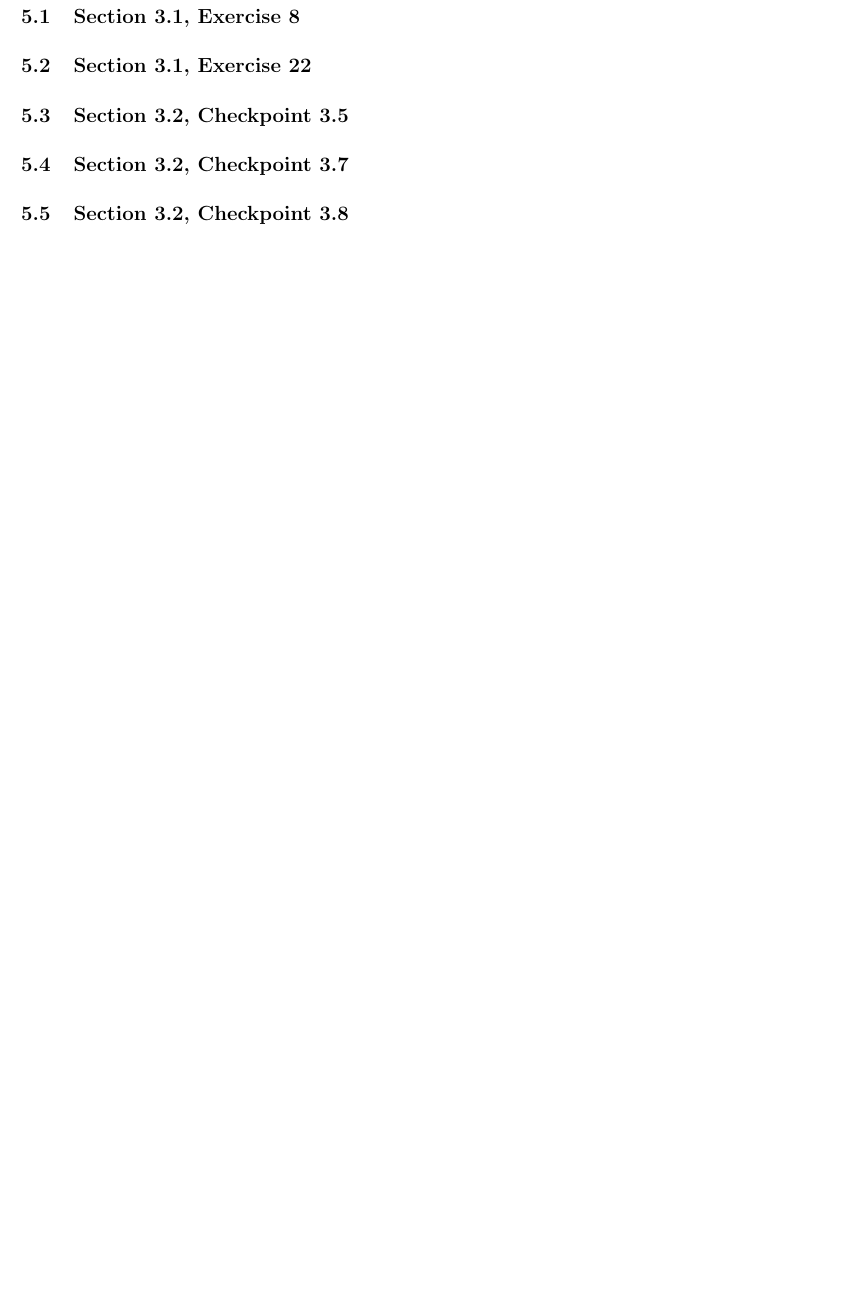
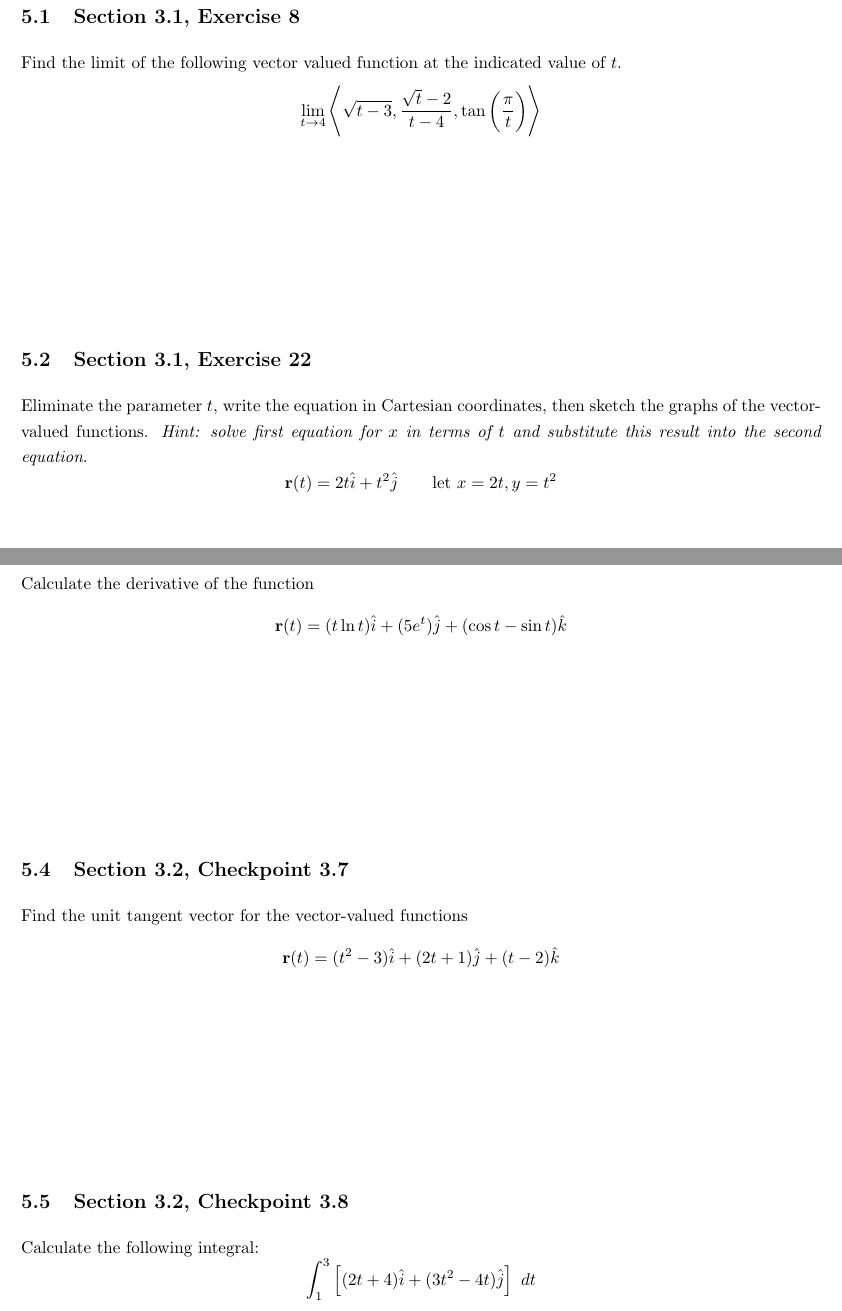
Before and after one commit to 88Mangos/21-259-F25-TA, a LaTeX document (latex/recitations.tex): part of page 13 of 34 before the commit and two parts of pages 13 and 14 of 35 after it, the two joined at a grey line, cut so that both start at the same text, the shorter picture padded with empty space. The pictures show the PDF file latex/recitations.pdf that the author committed with the source.

Commit message:
update: reci 5 handout
also recentered properties from reci 1 handout

```diff
--- a/latex/recitations.tex
+++ b/latex/recitations.tex
@@ -288,14 +289,41 @@ Find the equation of the quadric surface with points $P(x,y,z)$ that are equidis
 \newpage
 \section{09-09-2025}
 \subsection{Section 3.1, Exercise 8}
+Find the limit of the following vector valued function at the indicated value of $t$.
+\[\lim_{t\to 4}\left\langle \sqrt{t-3}, \dfrac{\sqrt{t} - 2}{t-4}, \tan\left(\dfrac{\pi}{t}\right)\right\rangle\]
+\begin{align*}
+  \\ \\ \\ \\
+\end{align*}
 
 \subsection{Section 3.1, Exercise 22}
+Eliminate the parameter $t$, write the equation in Cartesian coordinates, then sketch the graphs of the vector-valued functions. \textit{Hint: solve first equation for $x$ in terms of $t$ and substitute this result into the second equation}.
+\[\mathbf{r}(t) = 2t \hat{i} + t^2 \hat{j} \qquad \text{let }x=2t, y=t^2\]
+\begin{align*}
+  \\ \\ \\ \\ \\ \\
+\end{align*}
 
+\begin{center}
+  \includegraphics[scale=0.6]{assets/rec05-derivative-properties.png}
+\end{center}
+
+\newpage
 \subsection{Section 3.2, Checkpoint 3.5}
+Calculate the derivative of the function
+\[\mathbf{r}(t) = (t\ln t)\hat{i} + (5e^t)\hat{j} + (\cos t - \sin t)\hat{k}\]
+\begin{align*}
+  \\ \\ \\ \\
+\end{align*}
 
 \subsection{Section 3.2, Checkpoint 3.7}
+Find the unit tangent vector for the vector-valued functions
+\[\mathbf{r}(t) = (t^2-3)\hat{i} + (2t+1)\hat{j} + (t-2)\hat{k}\]
+\begin{align*}
+  \\ \\ \\ \\
+\end{align*}
 
 \subsection{Section 3.2, Checkpoint 3.8}
+Calculate the following integral:
+\[\int_{1}^{3}\left[(2t+4)\hat{i} + (3t^2 - 4t)\hat{j}\right] \ dt\]
 
 \newpage
 \section{09-11-2025}
```
Also changed, not shown: latex/assets/rec05-derivative-properties.png (added), latex/recitations.pdf, latex/recitations.tex (5 more changed lines).
